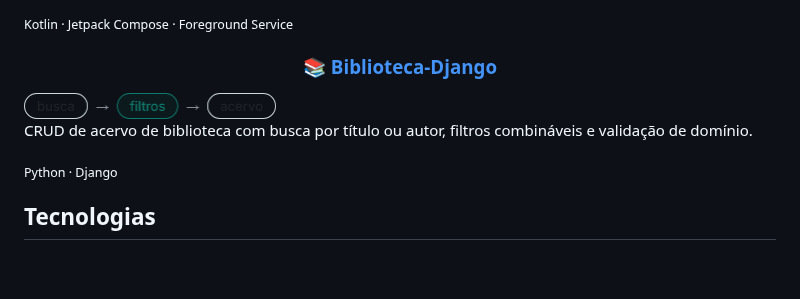
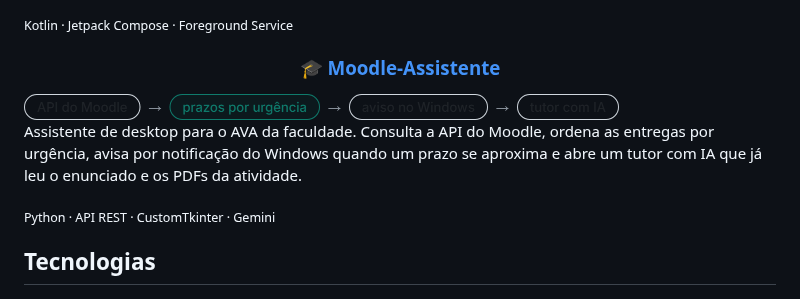
Before and after one commit to AndreyViolante/AndreyViolante, a Markdown page: README.md, the part around the change. Rendered like a GitHub page; pictures changed too: assets/flow-biblioteca-django-light.png (deleted), assets/flow-moodle-assistente-light.png (added); blank space fills up the shorter version.

Commit message:
Troca Biblioteca-Django por Moodle-Assistente nos destaques

```diff
--- a/README.md
+++ b/README.md
@@ -70,16 +70,17 @@ e comparação por hash perceptual (dHash).
 
 <sub>Kotlin · Jetpack Compose · Foreground Service</sub>
 
-<h3 align="center">📚 <a href="https://github.com/AndreyViolante/Biblioteca-Django">Biblioteca-Django</a></h3>
+<h3 align="center">🎓 <a href="https://github.com/AndreyViolante/Moodle-Assistente">Moodle-Assistente</a></h3>
 
 <picture>
-  <source media="(prefers-color-scheme: dark)" srcset="assets/flow-biblioteca-django-dark.png">
-  <img src="assets/flow-biblioteca-django-light.png" alt="Tela de busca do acervo com filtros e lista de livros" width="252">
+  <source media="(prefers-color-scheme: dark)" srcset="assets/flow-moodle-assistente-dark.png">
+  <img src="assets/flow-moodle-assistente-light.png" alt="Fluxo do Moodle-Assistente: API do Moodle, prazos por urgência, aviso no Windows, tutor com IA" width="595">
 </picture>
 
-CRUD de acervo de biblioteca com busca por título ou autor, filtros combináveis e validação de domínio.
+Assistente de desktop para o AVA da faculdade. Consulta a API do Moodle, ordena as entregas por urgência,
+avisa por notificação do Windows quando um prazo se aproxima e abre um tutor com IA que já leu o enunciado e os PDFs da atividade.
 
-<sub>Python · Django</sub>
+<sub>Python · API REST · CustomTkinter · Gemini</sub>
 
 ## Tecnologias
 
```
Also changed, not shown: assets/flow-biblioteca-django-dark.png (deleted), assets/flow-moodle-assistente-dark.png (added).
